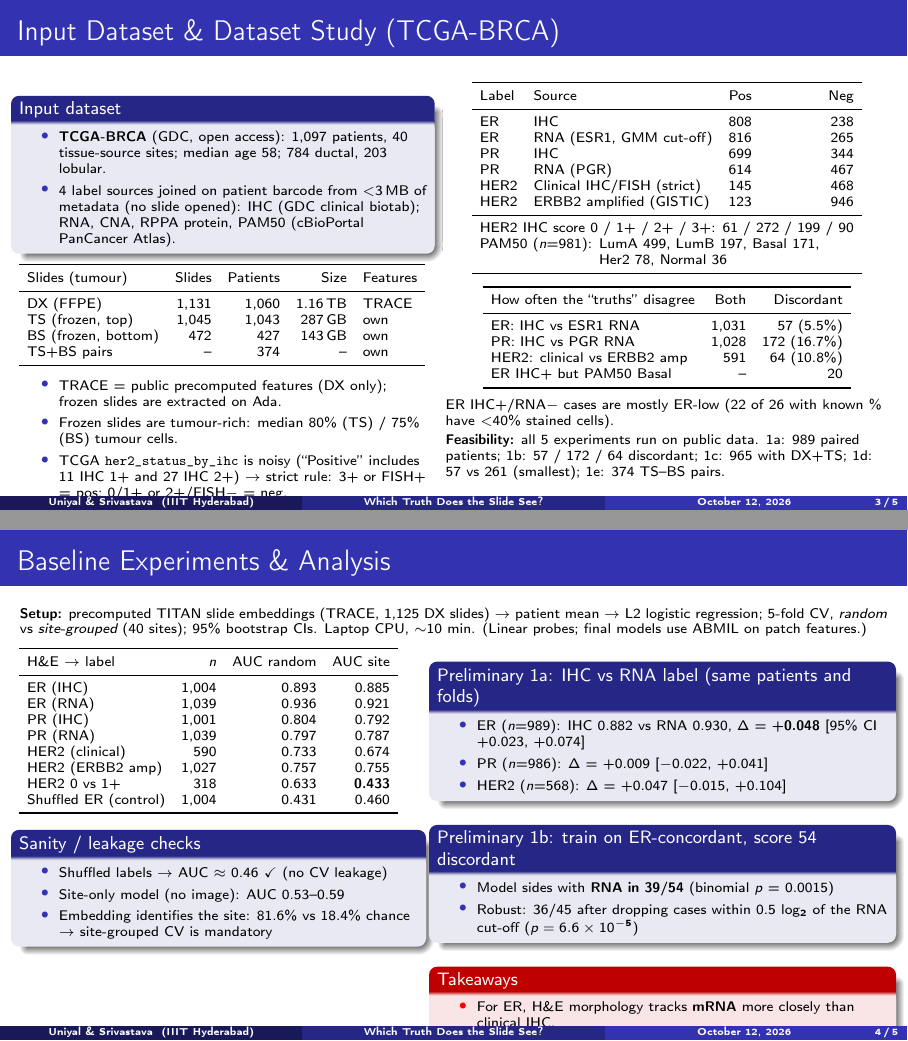
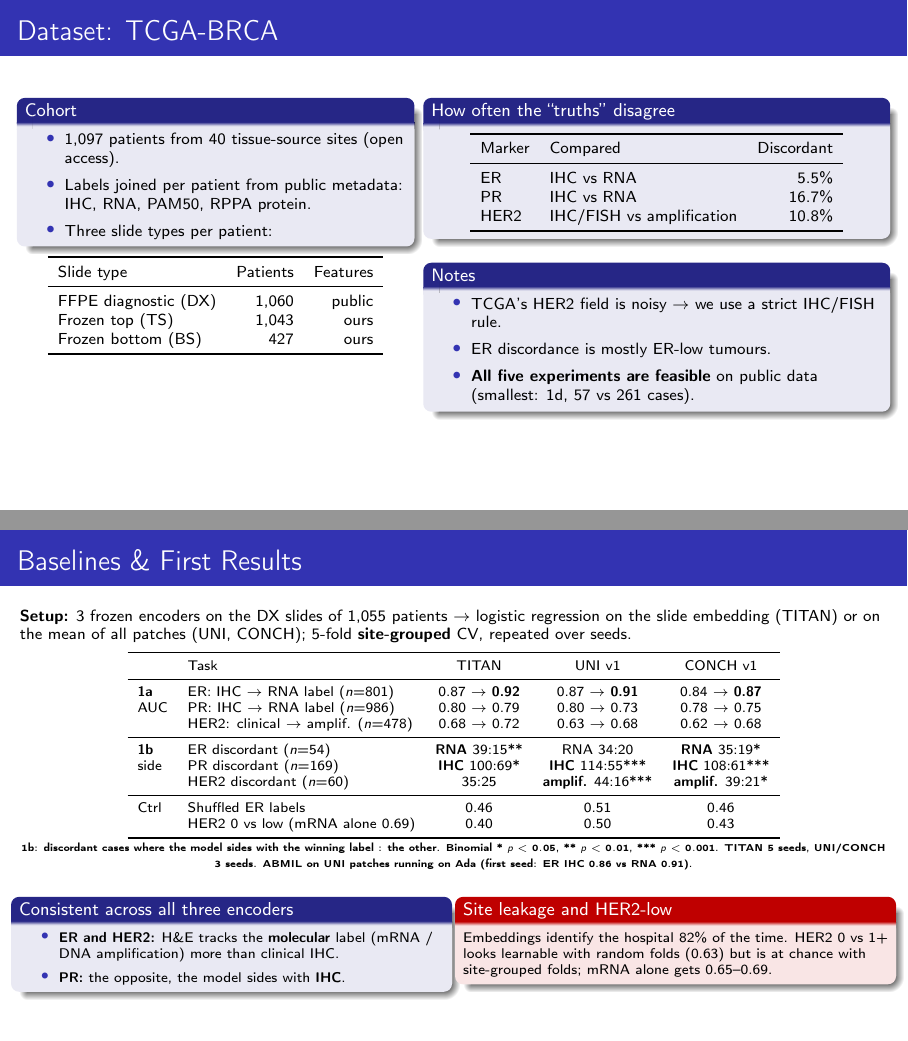
Before and after one commit to amanuniyal5/Multimodal-Breast-Cancer-Diagnostic, LaTeX slides (slides/project_update_slides.tex): pages 3 and 4 of 5, joined at a grey line. Compiled offline with pdfLaTeX.

Commit message:
Slides: baselines across TITAN/UNI/CONCH; UNI+CONCH mean-pool summaries

```diff
--- a/slides/project_update_slides.tex
+++ b/slides/project_update_slides.tex
@@ -6,14 +6,15 @@
 \usepackage{tikz}
 \usetikzlibrary{arrows.meta,positioning}
 \setbeamertemplate{navigation symbols}{}
+\setbeamertemplate{footline}{}
 \setbeamerfont{block title}{size=\small}
 \setbeamertemplate{itemize items}[circle]
-\setlength{\tabcolsep}{4pt}
+\setlength{\tabcolsep}{5pt}
 
-\title[Which Truth Does the Slide See?]{Which Truth Does the Slide See?}
+\title{Which Truth Does the Slide See?}
 \subtitle{Auditing what pathology foundation models learn when IHC, mRNA and PAM50 disagree\\[3pt]\small Project Update}
-\author[Uniyal \& Srivastava]{Aman Uniyal \and Aman Srivastava}
-\institute[IIIT Hyderabad]{Topics in AI for Healthcare\\[2pt]
+\author{Aman Uniyal \and Aman Srivastava}
+\institute{Topics in AI for Healthcare, IIIT Hyderabad\\[2pt]
   \footnotesize Base project: Kamineni -- Multimodal Breast Cancer Diagnostic \& Outcome Assistant}
 \date{\today}
 
@@ -77,123 +77,97 @@ When IHC, RNA and PAM50 disagree, which one does an H\&E foundation-model classi
 \end{frame}
 
 %===================================================================
-\begin{frame}[t]{Input Dataset \& Dataset Study (TCGA-BRCA)}
-\scriptsize
+\begin{frame}[t]{Dataset: TCGA-BRCA}
+\footnotesize
 \begin{columns}[T]
-\begin{column}{0.47\textwidth}
-\begin{block}{Input dataset}
+\begin{column}{0.44\textwidth}
+\begin{block}{Cohort}
 \begin{itemize}
-  \item \textbf{TCGA-BRCA} (GDC, open access): 1,097 patients, 40 tissue-source sites; median age 58; 784 ductal, 203 lobular.
-  \item 4 label sources joined on patient barcode from $<$3\,MB of metadata (no slide opened): IHC (GDC clinical biotab); RNA, CNA, RPPA protein, PAM50 (cBioPortal PanCancer Atlas).
+  \item 1,097 patients from 40 tissue-source sites (open access).
+  \item Labels joined per patient from public metadata: IHC, RNA, PAM50, RPPA protein.
+  \item Three slide types per patient:
 \end{itemize}
 \end{block}
 \centering
-\begin{tabular}{lrrrl}
+\begin{tabular}{lrr}
 \toprule
-Slides (tumour) & Slides & Patients & Size & Features \\
+Slide type & Patients & Features \\
 \midrule
-DX (FFPE) & 1,131 & 1,060 & 1.16\,TB & TRACE \\
-TS (frozen, top) & 1,045 & 1,043 & 287\,GB & own \\
-BS (frozen, bottom) & 472 & 427 & 143\,GB & own \\
-TS+BS pairs & -- & 374 & -- & own \\
+FFPE diagnostic (DX) & 1,060 & public \\
+Frozen top (TS) & 1,043 & ours \\
+Frozen bottom (BS) & 427 & ours \\
 \bottomrule
 \end{tabular}
-\raggedright
-\begin{itemize}
-  \item TRACE = public precomputed features (DX only); frozen slides are extracted on Ada.
-  \item Frozen slides are tumour-rich: median 80\% (TS) / 75\% (BS) tumour cells.
-  \item TCGA \texttt{her2\_status\_by\_ihc} is noisy (``Positive'' includes 11 IHC 1+ and 27 IHC 2+) $\rightarrow$ strict rule: 3+ or FISH+ = pos; 0/1+ or 2+/FISH$-$ = neg.
-\end{itemize}
 \end{column}
-\begin{column}{0.51\textwidth}
+\begin{column}{0.52\textwidth}
+\begin{block}{How often the ``truths'' disagree}
 \centering
-\begin{tabular}{llrr}
+\begin{tabular}{llr}
 \toprule
-Label & Source & Pos & Neg \\
+Marker & Compared & Discordant \\
 \midrule
-ER & IHC & 808 & 238 \\
-ER & RNA (ESR1, GMM cut-off) & 816 & 265 \\
-PR & IHC & 699 & 344 \\
-PR & RNA (PGR) & 614 & 467 \\
-HER2 & Clinical IHC/FISH (strict) & 145 & 468 \\
-HER2 & ERBB2 amplified (GISTIC) & 123 & 946 \\
-\midrule
-\multicolumn{4}{l}{HER2 IHC score 0 / 1+ / 2+ / 3+: 61 / 272 / 199 / 90} \\
-\multicolumn{4}{l}{PAM50 ($n$=981): LumA 499, LumB 197, Basal 171,} \\
-\multicolumn{4}{l}{\phantom{PAM50 ($n$=981): }Her2 78, Normal 36} \\
+ER & IHC vs RNA & 5.5\% \\
+PR & IHC vs RNA & 16.7\% \\
+HER2 & IHC/FISH vs amplification & 10.8\% \\
 \bottomrule
 \end{tabular}
-
-\vspace{5pt}
-\begin{tabular}{lrr}
-\toprule
-How often the ``truths'' disagree & Both & Discordant \\
-\midrule
-ER: IHC vs ESR1 RNA & 1,031 & 57 (5.5\%) \\
-PR: IHC vs PGR RNA & 1,028 & 172 (16.7\%) \\
-HER2: clinical vs ERBB2 amp & 591 & 64 (10.8\%) \\
-ER IHC+ but PAM50 Basal & -- & 20 \\
-\bottomrule
-\end{tabular}
-
-\vspace{4pt}
-\raggedright
-ER IHC+/RNA$-$ cases are mostly ER-low (22 of 26 with known \% have $<$40\% stained cells).\\[2pt]
-\textbf{Feasibility:} all 5 experiments run on public data. 1a: 989 paired patients; 1b: 57 / 172 / 64 discordant; 1c: 965 with DX+TS; 1d: 57 vs 261 (smallest); 1e: 374 TS--BS pairs.
+\end{block}
+\begin{block}{Notes}
+\begin{itemize}
+  \item TCGA's HER2 field is noisy $\rightarrow$ we use a strict IHC/FISH rule.
+  \item ER discordance is mostly ER-low tumours.
+  \item \textbf{All five experiments are feasible} on public data (smallest: 1d, 57 vs 261 cases).
+\end{itemize}
+\end{block}
 \end{column}
 \end{columns}
 \end{frame}
 
 %===================================================================
-\begin{frame}[t]{Baseline Experiments \& Analysis}
+\begin{frame}[t]{Baselines \& First Results}
+\footnotesize
+\textbf{Setup:} 3 frozen encoders on the DX slides of 1,055 patients $\rightarrow$ logistic regression on the slide
+embedding (TITAN) or on the mean of all patches (UNI, CONCH); 5-fold \textbf{site-grouped} CV, repeated over seeds.
+\vspace{3pt}
+
+\centering
 \scriptsize
-\textbf{Setup:} precomputed TITAN slide embeddings (TRACE, 1,125 DX slides) $\rightarrow$ patient mean $\rightarrow$ L2 logistic regression; 5-fold CV, \emph{random} vs \emph{site-grouped} (40 sites); 95\% bootstrap CIs. Laptop CPU, $\sim$10 min. (Linear probes; final models use ABMIL on patch features.)
-\vspace{2pt}
-\begin{columns}[T]
-\begin{column}{0.46\textwidth}
-\centering
-\begin{tabular}{lrrr}
+\begin{tabular}{llccc}
 \toprule
-H\&E $\rightarrow$ label & $n$ & AUC random & AUC site \\
+ & Task & TITAN & UNI v1 & CONCH v1 \\
 \midrule
-ER (IHC) & 1,004 & 0.893 & 0.885 \\
-ER (RNA) & 1,039 & 0.936 & 0.921 \\
-PR (IHC) & 1,001 & 0.804 & 0.792 \\
-PR (RNA) & 1,039 & 0.797 & 0.787 \\
-HER2 (clinical) & 590 & 0.733 & 0.674 \\
-HER2 (ERBB2 amp) & 1,027 & 0.757 & 0.755 \\
-HER2 0 vs 1+ & 318 & 0.633 & \textbf{0.433} \\
-Shuffled ER (control) & 1,004 & 0.431 & 0.460 \\
+\textbf{1a} & ER: IHC $\rightarrow$ RNA label ($n$=801) & 0.87 $\rightarrow$ \textbf{0.92} & 0.87 $\rightarrow$ \textbf{0.91} & 0.84 $\rightarrow$ \textbf{0.87} \\
+AUC & PR: IHC $\rightarrow$ RNA label ($n$=986) & 0.80 $\rightarrow$ 0.79 & 0.80 $\rightarrow$ 0.73 & 0.78 $\rightarrow$ 0.75 \\
+ & HER2: clinical $\rightarrow$ amplif. ($n$=478) & 0.68 $\rightarrow$ 0.72 & 0.63 $\rightarrow$ 0.68 & 0.62 $\rightarrow$ 0.68 \\
+\midrule
+\textbf{1b} & ER discordant ($n$=54) & \textbf{RNA} 39:15** & RNA 34:20 & \textbf{RNA} 35:19* \\
+side & PR discordant ($n$=169) & \textbf{IHC} 100:69* & \textbf{IHC} 114:55*** & \textbf{IHC} 108:61*** \\
+ & HER2 discordant ($n$=60) & 35:25 & \textbf{amplif.} 44:16*** & \textbf{amplif.} 39:21* \\
+\midrule
+Ctrl & Shuffled ER labels & 0.46 & 0.51 & 0.46 \\
+ & HER2 0 vs low (mRNA alone 0.69) & 0.40 & 0.50 & 0.43 \\
 \bottomrule
 \end{tabular}
+
+\vspace{1pt}
+{\tiny 1b: discordant cases where the model sides with the winning label : the other. Binomial * $p<0.05$, ** $p<0.01$, *** $p<0.001$.
+TITAN 5 seeds, UNI/CONCH 3 seeds. ABMIL on UNI patches running on Ada (first seed: ER IHC 0.86 vs RNA 0.91).}
+
+\vspace{3pt}
 \raggedright
-\begin{block}{Sanity / leakage checks}
+\begin{columns}[T]
+\begin{column}{0.49\textwidth}
+\begin{block}{Consistent across all three encoders}
 \begin{itemize}
-  \item Shuffled labels $\rightarrow$ AUC $\approx$ 0.46 \checkmark{} (no CV leakage)
-  \item Site-only model (no image): AUC 0.53--0.59
-  \item Embedding identifies the site: 81.6\% vs 18.4\% chance $\rightarrow$ site-grouped CV is mandatory
+  \item \textbf{ER and HER2:} H\&E tracks the \textbf{molecular} label (mRNA / DNA amplification) more than clinical IHC.
+  \item \textbf{PR:} the opposite, the model sides with \textbf{IHC}.
 \end{itemize}
 \end{block}
 \end{column}
-\begin{column}{0.52\textwidth}
-\begin{block}{Preliminary 1a: IHC vs RNA label (same patients and folds)}
-\begin{itemize}
-  \item ER ($n$=989): IHC 0.882 vs RNA 0.930, $\Delta$ = \textbf{+0.048} [95\% CI +0.023, +0.074]
-  \item PR ($n$=986): $\Delta$ = +0.009 [$-$0.022, +0.041]
-  \item HER2 ($n$=568): $\Delta$ = +0.047 [$-$0.015, +0.104]
-\end{itemize}
-\end{block}
-\begin{block}{Preliminary 1b: train on ER-concordant, score 54 discordant}
-\begin{itemize}
-  \item Model sides with \textbf{RNA in 39/54} (binomial $p$ = 0.0015)
-  \item Robust: 36/45 after dropping cases within 0.5 log$_2$ of the RNA cut-off ($p = 6.6\times10^{-5}$)
-\end{itemize}
-\end{block}
-\begin{alertblock}{Takeaways}
-\begin{itemize}
-  \item For ER, H\&E morphology tracks \textbf{mRNA} more closely than clinical IHC.
-  \item The apparent HER2-low signal (0.63) falls to chance under site-grouped CV: \textbf{site leakage}.
-\end{itemize}
+\begin{column}{0.49\textwidth}
+\begin{alertblock}{Site leakage and HER2-low}
+Embeddings identify the hospital 82\% of the time. HER2 0 vs 1+ looks learnable with random folds (0.63) but is at
+chance with site-grouped folds; mRNA alone gets 0.65--0.69.
 \end{alertblock}
 \end{column}
 \end{columns}
@@ -201,50 +175,49 @@ Shuffled ER (control) & 1,004 & 0.431 & 0.460 \\
 
 %===================================================================
 \begin{frame}[t]{Plan for the Next Week}
-\scriptsize
+\footnotesize
 \begin{columns}[T]
 \begin{column}{0.32\textwidth}
-\begin{block}{Pipeline improvements}
+\begin{block}{Done this week}
 \begin{itemize}
-  \item Replace the TITAN linear probe with \textbf{ABMIL on UNI v1 patch features} (TRACE, 20$\times$); keep mean-pool LR as reference.
-  \item Repeated site-grouped CV (5 folds $\times$ 5 seeds); DeLong / paired-bootstrap tests.
-  \item RNA cut-off sensitivity: GMM vs quartile vs PAM50-matched.
-  \item Replicate headline results with \textbf{CONCH v1}.
+  \item Label table + dataset audit
+  \item UNI \& CONCH patch features for 1,055 patients on Ada
+  \item Baselines with 3 encoders, repeated site-grouped CV
+  \item RNA cut-off robustness for ER (3 schemes agree)
 \end{itemize}
 \end{block}
 \end{column}
 \begin{column}{0.32\textwidth}
-\begin{block}{Planned experiments \& analysis}
+\begin{block}{Next experiments}
 \begin{itemize}
-  \item \textbf{1a} with ABMIL for ER, PR, HER2; add RPPA protein as a third label.
-  \item \textbf{1b} for PR (172) and HER2 (64); split ER by ER-low vs ER-high IHC.
-  \item \textbf{1d}: HER2 0 vs 1+ and 0 vs low, site-grouped only, vs an ERBB2-mRNA model.
-  \item Start the frozen-slide pipeline for \textbf{1c} and \textbf{1e}.
-  \item Attention heatmaps on discordant cases.
+  \item Finish ABMIL (UNI, CONCH) for 1a, 1b, 1d
+  \item PR: test the RNA cut-off before interpreting the reversal
+  \item ER-low vs ER-high discordant cases
+  \item Start frozen slides for 1c, 1e
+  \item Attention maps on discordant cases
 \end{itemize}
 \end{block}
 \end{column}
 \begin{column}{0.32\textwidth}
-\begin{block}{Other specific next steps}
+\begin{block}{Logistics}
 \begin{itemize}
-  \item Request UNI / CONCH weights (Hugging Face, IIIT e-mail).
-  \item Download 1,517 tumour TS/BS slides (430\,GB) in batches; TRIDENT + UNI extraction on RTX 2080 Ti (fp16).
-  \item Check our extraction matches TRACE on $\sim$50 DX slides.
-  \item One shared label table and fixed split files in the team repo.
+  \item UNI weights access (needed to encode frozen slides)
+  \item Download + encode 1,517 frozen slides (430\,GB) on Ada
+  \item Fixed CV splits shared in the team repo
 \end{itemize}
 \end{block}
 \end{column}
 \end{columns}
 
-\vspace{6pt}
+\vspace{10pt}
 \centering
-\begin{tabular}{lll}
+\begin{tabular}{lr}
 \toprule
-Compute on Ada (11\,GB GPUs) & Estimate & Note \\
+Compute on Ada (11\,GB GPUs) & Estimate \\
 \midrule
-Frozen-slide feature extraction & $\sim$1 day on 4$\times$RTX 2080 Ti & $\sim$6M patches, encoder frozen \\
-ABMIL training grid (all experiments) & 40--80 GPU-hours & heads trained, encoder frozen \\
-Peak scratch storage & $\sim$550\,GB & 1.8\,TB available \\
+DX features (UNI 62\,GB, CONCH 8\,GB): download + build & done, 1.5\,h \\
+Frozen-slide feature extraction & $\sim$1 day \\
+Training all classifiers & 40--80 GPU-hours \\
 \bottomrule
 \end{tabular}
 \end{frame}
```
Also changed, not shown: results/mil_conch_v1_20x_summary_meanonly.csv (added, +16 -0 lines), results/mil_uni_v1_20x_summary.csv (added, +16 -0 lines), slides/project_update_slides.tex (55 more changed lines).
